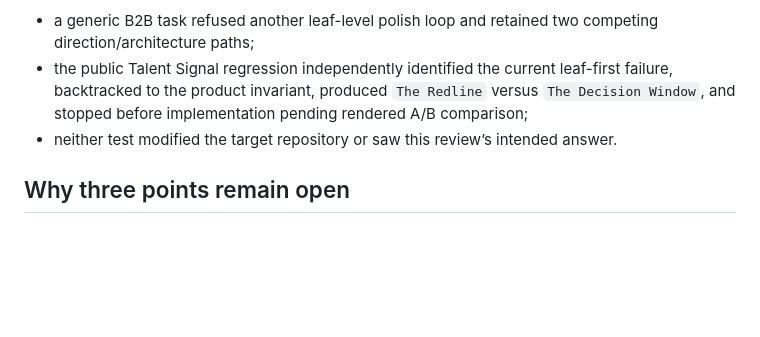
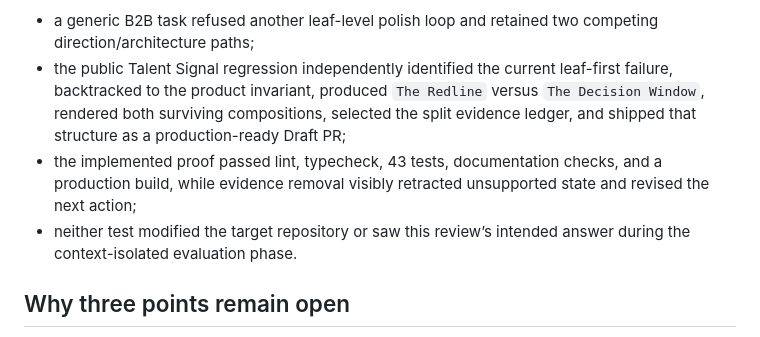
Before and after one commit to cubxxw/agent-kit, a Markdown page: docs/quality.md, the part around the change. Drawn GitHub-style; blank space fills up the shorter version.

```diff
--- a/docs/quality.md
+++ b/docs/quality.md
@@ -58,10 +58,14 @@ Context-isolated forward evidence for finding 9:
   competing direction/architecture paths;
 - the public Talent Signal regression independently identified the current
   leaf-first failure, backtracked to the product invariant, produced
-  `The Redline` versus `The Decision Window`, and stopped before implementation
-  pending rendered A/B comparison;
+  `The Redline` versus `The Decision Window`, rendered both surviving
+  compositions, selected the split evidence ledger, and shipped that structure
+  as a production-ready Draft PR;
+- the implemented proof passed lint, typecheck, 43 tests, documentation checks,
+  and a production build, while evidence removal visibly retracted unsupported
+  state and revised the next action;
 - neither test modified the target repository or saw this review’s intended
-  answer.
+  answer during the context-isolated evaluation phase.
 
 ## Why three points remain open
 
```
Also changed, not shown: docs/best-practices.md (+15 -0 lines), docs/skill-selection.md (+4 -2 lines).
